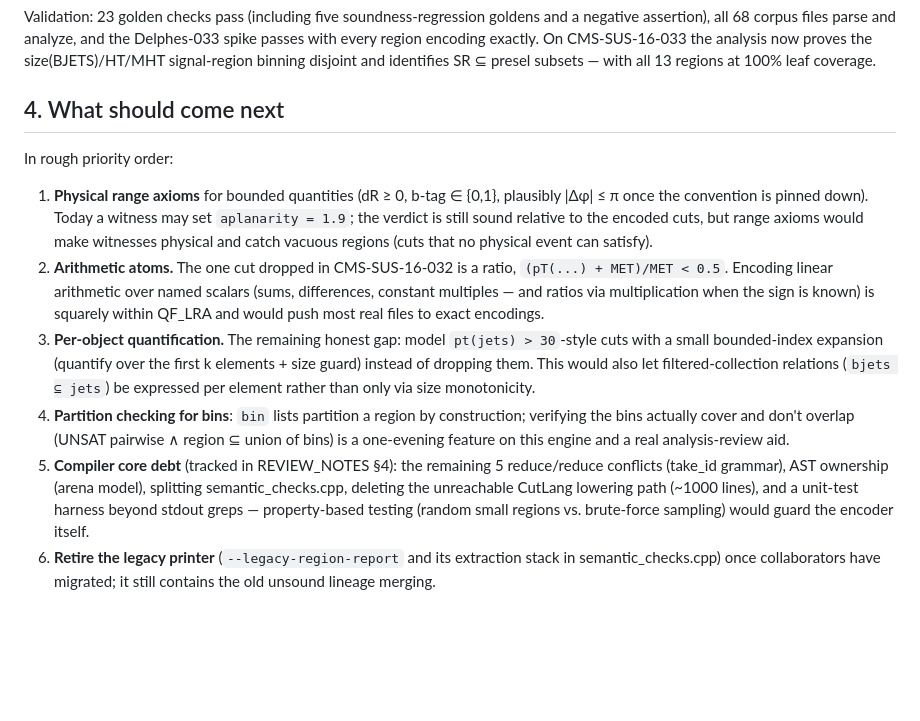
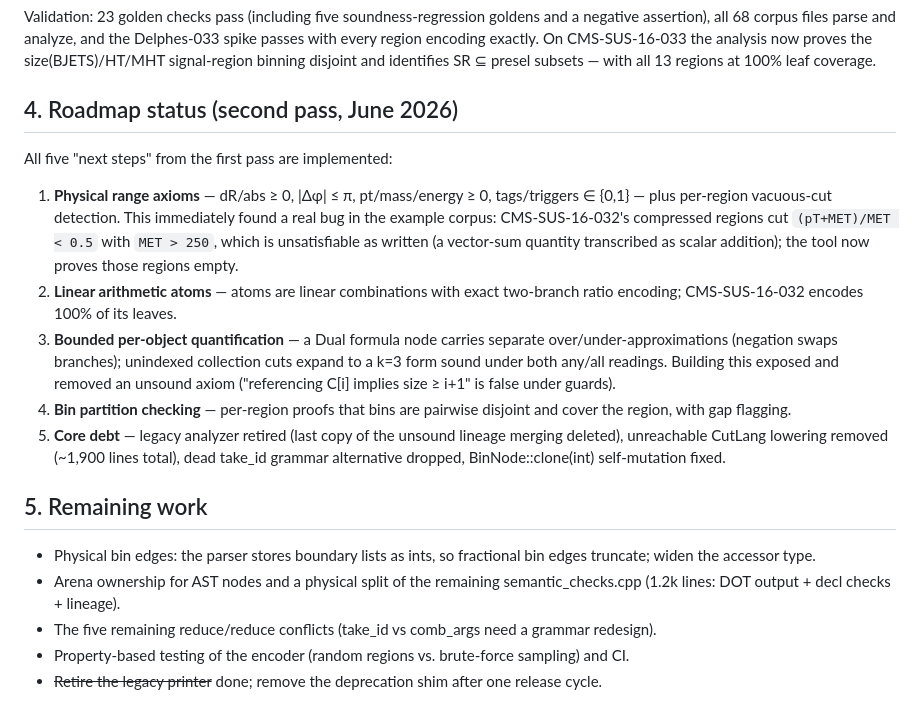
Before and after one commit to danielmriley/adl2flowchart, a Markdown page: docs/DUAL_ENCODING_REPORT.md, the part around the change. GitHub-like rendering; blank space fills up the shorter version.

Commit message:
Update docs for roadmap second pass
Co-Authored-By: Claude Fable 5 <noreply@anthropic.com>

```diff
--- a/docs/DUAL_ENCODING_REPORT.md
+++ b/docs/DUAL_ENCODING_REPORT.md
@@ -113,35 +113,39 @@ CMS-SUS-16-033 the analysis now proves the size(BJETS)/HT/MHT signal-region
 binning disjoint and identifies SR ⊆ presel subsets — with all 13 regions at
 100% leaf coverage.
 
-## 4. What should come next
+## 4. Roadmap status (second pass, June 2026)
 
-In rough priority order:
+All five "next steps" from the first pass are implemented:
 
-1. **Physical range axioms** for bounded quantities (dR ≥ 0, b-tag ∈ {0,1},
-   plausibly |Δφ| ≤ π once the convention is pinned down). Today a witness
-   may set `aplanarity = 1.9`; the verdict is still sound relative to the
-   encoded cuts, but range axioms would make witnesses physical and catch
-   vacuous regions (cuts that no physical event can satisfy).
-2. **Arithmetic atoms.** The one cut dropped in CMS-SUS-16-032 is a ratio,
-   `(pT(...) + MET)/MET < 0.5`. Encoding linear arithmetic over named
-   scalars (sums, differences, constant multiples — and ratios via
-   multiplication when the sign is known) is squarely within QF_LRA and
-   would push most real files to exact encodings.
-3. **Per-object quantification.** The remaining honest gap: model
-   `pt(jets) > 30`-style cuts with a small bounded-index expansion
-   (quantify over the first k elements + size guard) instead of dropping
-   them. This would also let filtered-collection relations (`bjets ⊆ jets`)
-   be expressed per element rather than only via size monotonicity.
-4. **Partition checking for bins**: `bin` lists partition a region by
-   construction; verifying the bins actually cover and don't overlap
-   (UNSAT pairwise ∧ region ⊆ union of bins) is a one-evening feature on
-   this engine and a real analysis-review aid.
-5. **Compiler core debt** (tracked in REVIEW_NOTES §4): the remaining 5
-   reduce/reduce conflicts (take_id grammar), AST ownership (arena model),
-   splitting semantic_checks.cpp, deleting the unreachable CutLang lowering
-   path (~1000 lines), and a unit-test harness beyond stdout greps —
-   property-based testing (random small regions vs. brute-force sampling)
-   would guard the encoder itself.
-6. **Retire the legacy printer** (`--legacy-region-report` and its
-   extraction stack in semantic_checks.cpp) once collaborators have
-   migrated; it still contains the old unsound lineage merging.
+1. **Physical range axioms** — dR/abs ≥ 0, |Δφ| ≤ π, pt/mass/energy ≥ 0,
+   tags/triggers ∈ {0,1} — plus per-region vacuous-cut detection. This
+   immediately found a real bug in the example corpus: CMS-SUS-16-032's
+   compressed regions cut `(pT+MET)/MET < 0.5` with `MET > 250`, which is
+   unsatisfiable as written (a vector-sum quantity transcribed as scalar
+   addition); the tool now proves those regions empty.
+2. **Linear arithmetic atoms** — atoms are linear combinations with exact
+   two-branch ratio encoding; CMS-SUS-16-032 encodes 100% of its leaves.
+3. **Bounded per-object quantification** — a Dual formula node carries
+   separate over/under-approximations (negation swaps branches); unindexed
+   collection cuts expand to a k=3 form sound under both any/all readings.
+   Building this exposed and removed an unsound axiom ("referencing C[i]
+   implies size ≥ i+1" is false under guards).
+4. **Bin partition checking** — per-region proofs that bins are pairwise
+   disjoint and cover the region, with gap flagging.
+5. **Core debt** — legacy analyzer retired (last copy of the unsound
+   lineage merging deleted), unreachable CutLang lowering removed
+   (~1,900 lines total), dead take_id grammar alternative dropped,
+   BinNode::clone(int) self-mutation fixed.
+
+## 5. Remaining work
+
+- Physical bin edges: the parser stores boundary lists as ints, so
+  fractional bin edges truncate; widen the accessor type.
+- Arena ownership for AST nodes and a physical split of the remaining
+  semantic_checks.cpp (1.2k lines: DOT output + decl checks + lineage).
+- The five remaining reduce/reduce conflicts (take_id vs comb_args need a
+  grammar redesign).
+- Property-based testing of the encoder (random regions vs. brute-force
+  sampling) and CI.
+- ~~Retire the legacy printer~~ done; remove the deprecation shim after one
+  release cycle.
```
Also changed, not shown: REGION_ANALYSIS.md (+18 -8 lines).
